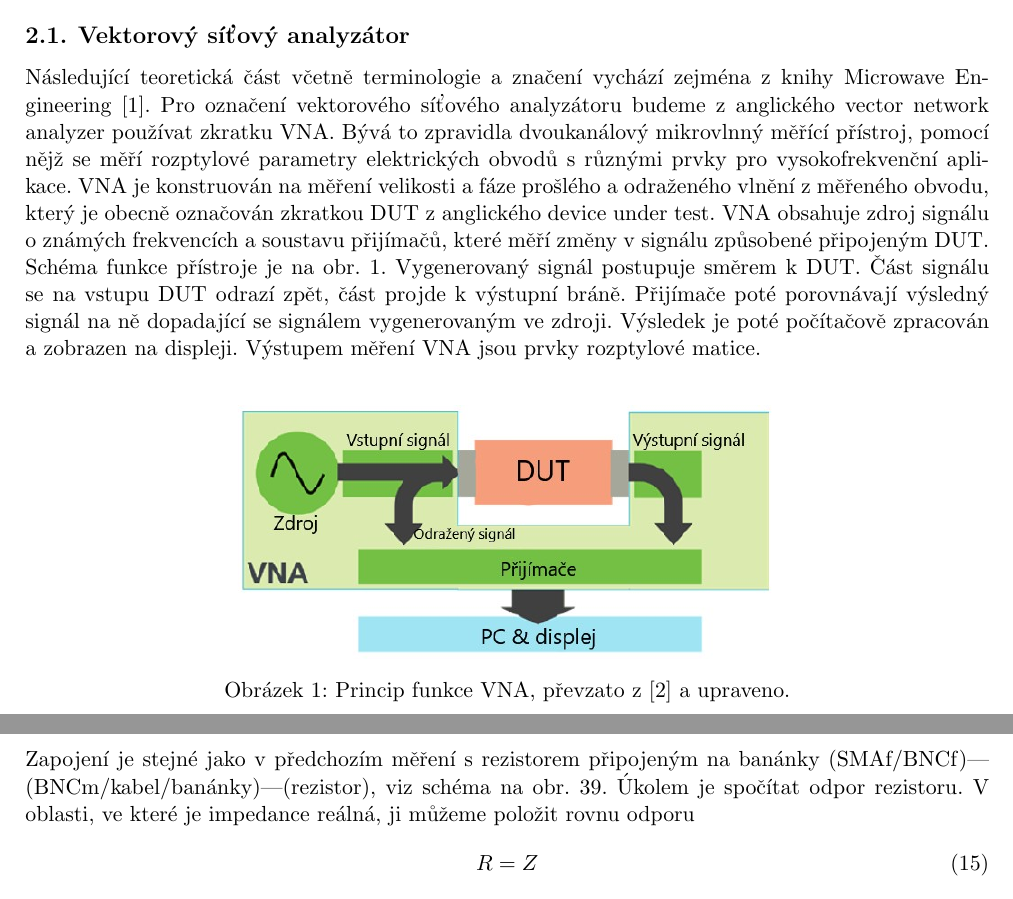
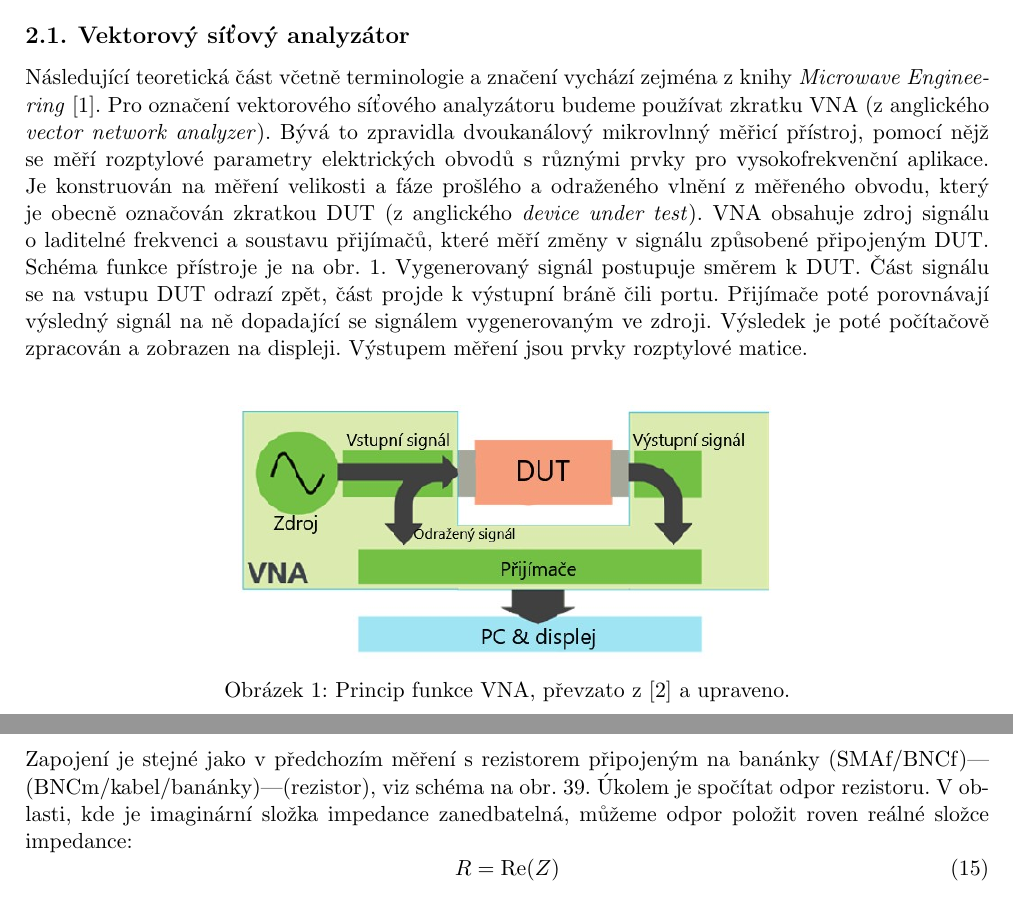
Before and after one commit to Singond/Exmet-I, a LaTeX document (01_network_analyzer/protokol.tex): two parts of pages 1 and 18 of 22, joined at a grey line, cut so that both start at the same text. Compiled offline with pdfLaTeX.

Commit message:
01: Apply suggested corrections to text

```diff
--- a/01_network_analyzer/protokol.tex
+++ b/01_network_analyzer/protokol.tex
@@ -75,6 +75,8 @@
 \newcommand\inductance{L}
 \newcommand\capacitance{C}
 \newcommand\wavelen{\lambda}
+\newcommand\real{\operatorname{Re}}
+\newcommand\imag{\operatorname{Im}}
 
 \newcommand\connector[2]{#1 -- #2}
 \newcommand\connectord[3]{#1 -- #2\\ #3}
@@ -104,25 +106,25 @@ V~této úloze se budeme zabývat vektorovou síťovou analýzou vysokofrekvenč
 
 \subsection{Vektorový síťový analyzátor}
 
-Následující teoretická část včetně terminologie a značení vychází zejména z knihy Microwave Engineering \cite{pozar}.
-Pro označení vektorového síťového analyzátoru budeme z~anglického
-vector network analyzer používat zkratku VNA.
-Bývá to zpravidla dvoukanálový mikrovlnný měřící přístroj,
+Následující teoretická část včetně terminologie a značení vychází zejména
+z~knihy \emph{Microwave Engineering} \cite{pozar}.
+Pro označení vektorového síťového analyzátoru budeme používat zkratku VNA
+(z~anglického \emph{vector network analyzer}).
+Bývá to zpravidla dvoukanálový mikrovlnný měřicí přístroj,
 pomocí nějž se měří rozptylové parametry elektrických obvodů
 s~různými prvky pro vysokofrekvenční aplikace.
-VNA je konstruován na měření velikosti a fáze prošlého a odraženého vlnění
+Je konstruován na měření velikosti a fáze prošlého a odraženého vlnění
 z~měřeného obvodu,
-který je obecně označován zkratkou DUT z~anglického device
-under test.
-VNA obsahuje zdroj signálu o~známých frekvencích a soustavu přijímačů,
+který je obecně označován zkratkou DUT (z~anglického \emph{device under test}).
+VNA obsahuje zdroj signálu o~laditelné frekvenci a soustavu přijímačů,
 které měří změny v~signálu způsobené připojeným DUT.
 Schéma funkce přístroje je na obr.~\ref{VNA}.
 Vygenerovaný signál postupuje směrem k~DUT.
-Část signálu se na vstupu DUT odrazí zpět, část projde k~výstupní bráně.
+Část signálu se na vstupu DUT odrazí zpět, část projde k~výstupní bráně čili portu.
 Přijímače poté porovnávají výsledný signál na ně dopadající
 se signálem vygenerovaným ve zdroji.
 Výsledek je poté počítačově zpracován a zobrazen na displeji.
-Výstupem měření VNA jsou prvky rozptylové matice.
+Výstupem měření jsou prvky rozptylové matice.
 
 \begin{figure}[b]
 	\centering
@@ -1113,10 +1118,12 @@ znali vlastnosti tohoto vedení.
 
 \subsection{Měření 15: banánky s~vodičem a~rezistorem}
 Zapojení je stejné jako v~předchozím měření s~rezistorem připojeným na banánky
-(SMAf/BNCf)---(BNCm/kabel/banánky)---(rezistor), viz schéma na
-obr.~\ref{fig:exp15}. Úkolem je spočítat odpor rezistoru. V oblasti, ve které je impedance reálná, ji můžeme položit rovnu odporu
+(SMAf/BNCf)---(BNCm/kabel/banánky)---(rezistor), viz schéma
+na obr.~\ref{fig:exp15}. Úkolem je spočítat odpor rezistoru.
+V~oblasti, kde je imaginární složka impedance zanedbatelná,
+můžeme odpor položit roven reálné složce impedance:
 \begin{equation}
-	R = Z
+	\resistance = \real(\impedance)
 \end{equation}
 
 Naměřené hodnoty parametru $\sparam_{11}$ jsou na obr.~\ref{fig:15-sparam}.
```
Also changed, not shown: 01_network_analyzer/protokol.tex (35 more changed lines).
